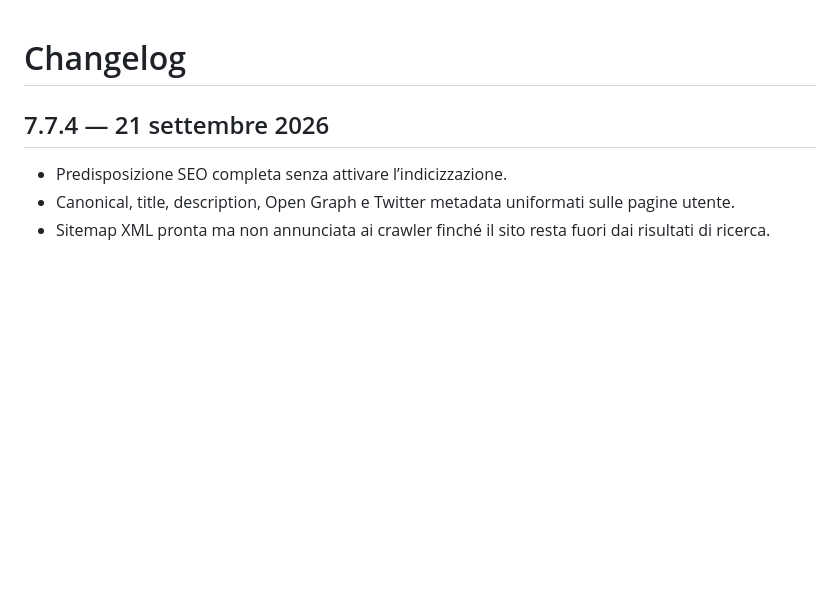
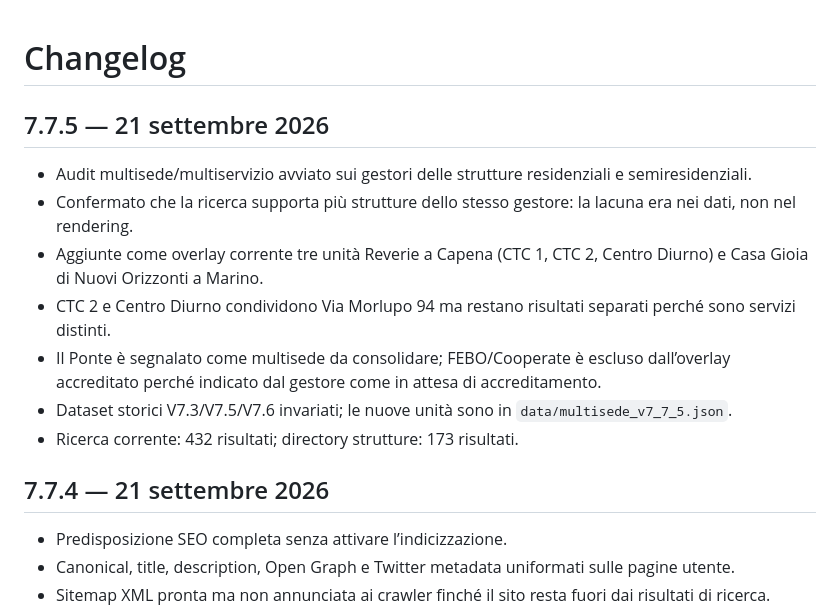
Before and after one commit to robgor95/mappatura-servizi-assistenza-psicologica, a Markdown page: CHANGELOG.md, the part around the change. Drawn GitHub-style; blank space fills up the shorter version.

Commit message:
docs: add multisite 7.7.5 changelog

```diff
--- a/CHANGELOG.md
+++ b/CHANGELOG.md
@@ -1,4 +1,14 @@
 # Changelog
+
+## 7.7.5 — 21 settembre 2026
+
+- Audit multisede/multiservizio avviato sui gestori delle strutture residenziali e semiresidenziali.
+- Confermato che la ricerca supporta più strutture dello stesso gestore: la lacuna era nei dati, non nel rendering.
+- Aggiunte come overlay corrente tre unità Reverie a Capena (CTC 1, CTC 2, Centro Diurno) e Casa Gioia di Nuovi Orizzonti a Marino.
+- CTC 2 e Centro Diurno condividono Via Morlupo 94 ma restano risultati separati perché sono servizi distinti.
+- Il Ponte è segnalato come multisede da consolidare; FEBO/Cooperate è escluso dall’overlay accreditato perché indicato dal gestore come in attesa di accreditamento.
+- Dataset storici V7.3/V7.5/V7.6 invariati; le nuove unità sono in `data/multisede_v7_7_5.json`.
+- Ricerca corrente: 432 risultati; directory strutture: 173 risultati.
 
 ## 7.7.4 — 21 settembre 2026
 
```
